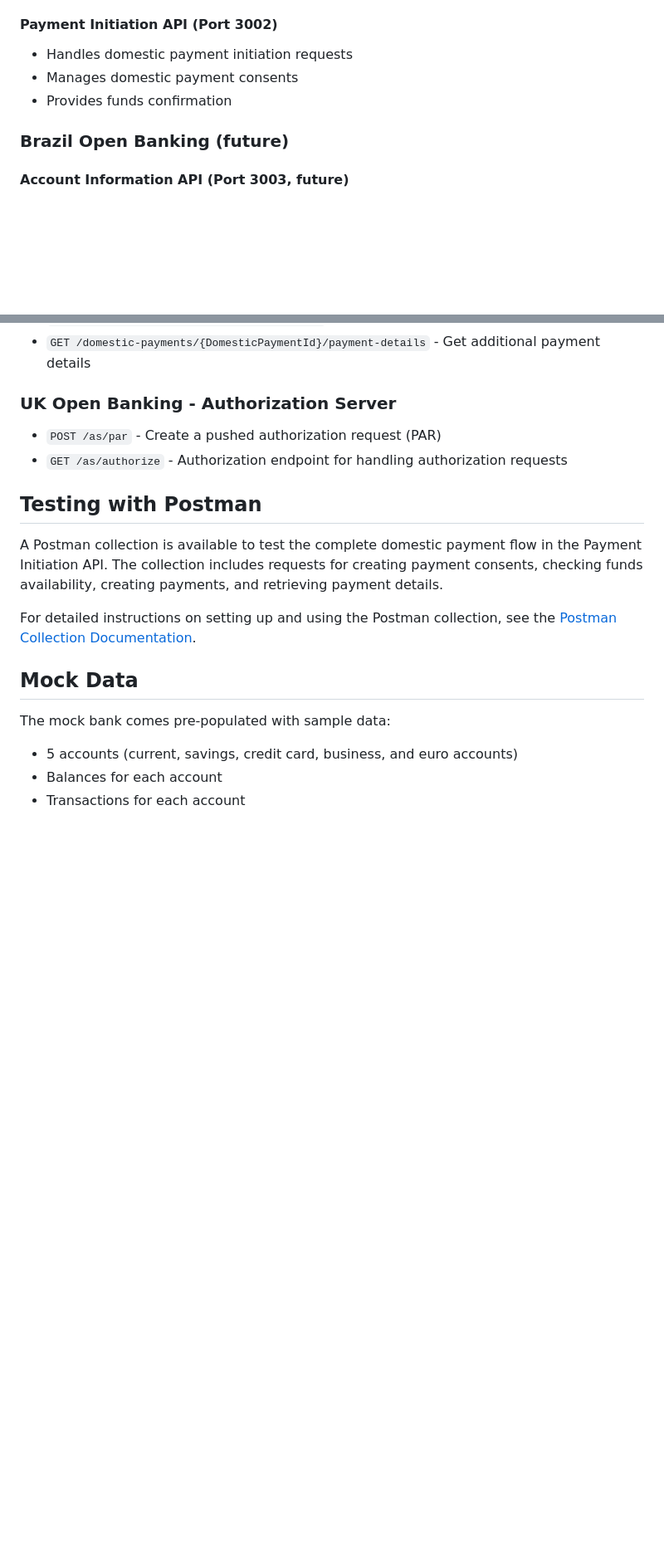
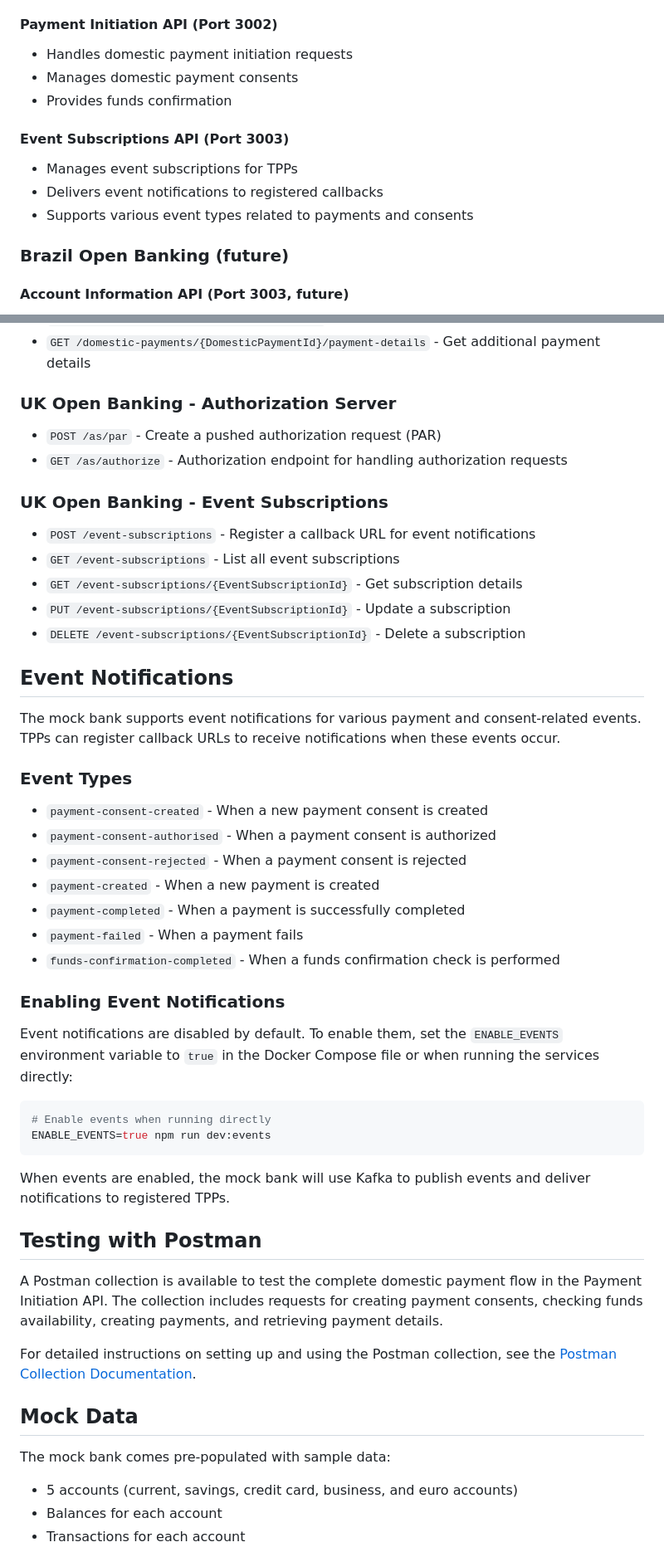
Before and after one commit to TykTechnologies/tyk-fapi, a Markdown page: tyk-bank/README.md, 2 parts joined by grey strips. Shown at 83% size. Drawn GitHub-style; blank space fills up the shorter version.

Commit message:
documentation about the Event Notifications and Events APIs, including how to enable and use them.

````diff
--- a/tyk-bank/README.md
+++ b/tyk-bank/README.md
@@ -142,6 +155,11 @@ The project is structured as a collection of microservices, each representing a
 - Manages domestic payment consents
 - Provides funds confirmation
 
+#### Event Subscriptions API (Port 3003)
+- Manages event subscriptions for TPPs
+- Delivers event notifications to registered callbacks
+- Supports various event types related to payments and consents
+
 ### Brazil Open Banking (future)
 
 #### Account Information API (Port 3003, future)
@@ -179,6 +197,39 @@ The project is structured as a collection of microservices, each representing a
 - `POST /as/par` - Create a pushed authorization request (PAR)
 - `GET /as/authorize` - Authorization endpoint for handling authorization requests
 
+### UK Open Banking - Event Subscriptions
+
+- `POST /event-subscriptions` - Register a callback URL for event notifications
+- `GET /event-subscriptions` - List all event subscriptions
+- `GET /event-subscriptions/{EventSubscriptionId}` - Get subscription details
+- `PUT /event-subscriptions/{EventSubscriptionId}` - Update a subscription
+- `DELETE /event-subscriptions/{EventSubscriptionId}` - Delete a subscription
+
+## Event Notifications
+
+The mock bank supports event notifications for various payment and consent-related events. TPPs can register callback URLs to receive notifications when these events occur.
+
+### Event Types
+
+- `payment-consent-created` - When a new payment consent is created
+- `payment-consent-authorised` - When a payment consent is authorized
+- `payment-consent-rejected` - When a payment consent is rejected
+- `payment-created` - When a new payment is created
+- `payment-completed` - When a payment is successfully completed
+- `payment-failed` - When a payment fails
+- `funds-confirmation-completed` - When a funds confirmation check is performed
+
+### Enabling Event Notifications
+
+Event notifications are disabled by default. To enable them, set the `ENABLE_EVENTS` environment variable to `true` in the Docker Compose file or when running the services directly:
+
+```bash
+# Enable events when running directly
+ENABLE_EVENTS=true npm run dev:events
+```
+
+When events are enabled, the mock bank will use Kafka to publish events and deliver notifications to registered TPPs.
+
 ## Testing with Postman
 
 A Postman collection is available to test the complete domestic payment flow in the Payment Initiation API. The collection includes requests for creating payment consents, checking funds availability, creating payments, and retrieving payment details.
````
Also changed, not shown: other parts of tyk-bank/README.md (+17 -4 lines), README.md (+8 -0 lines).
